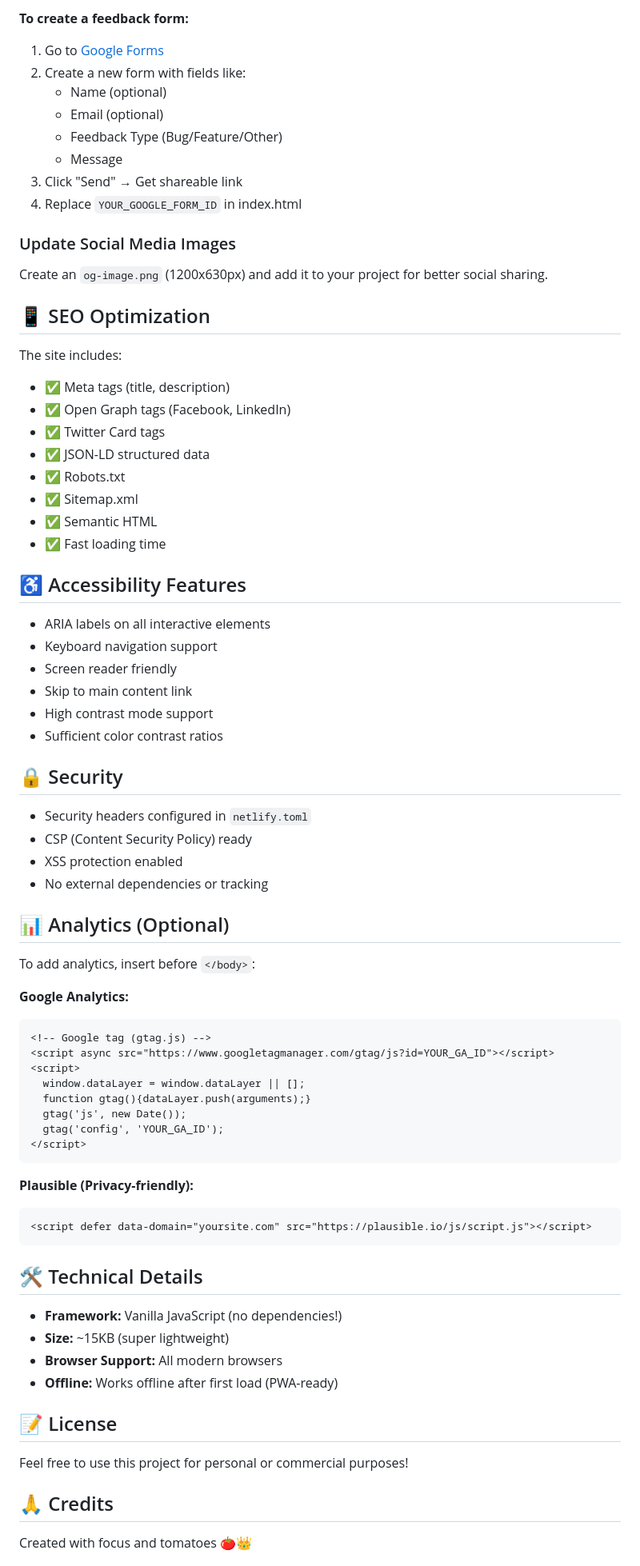
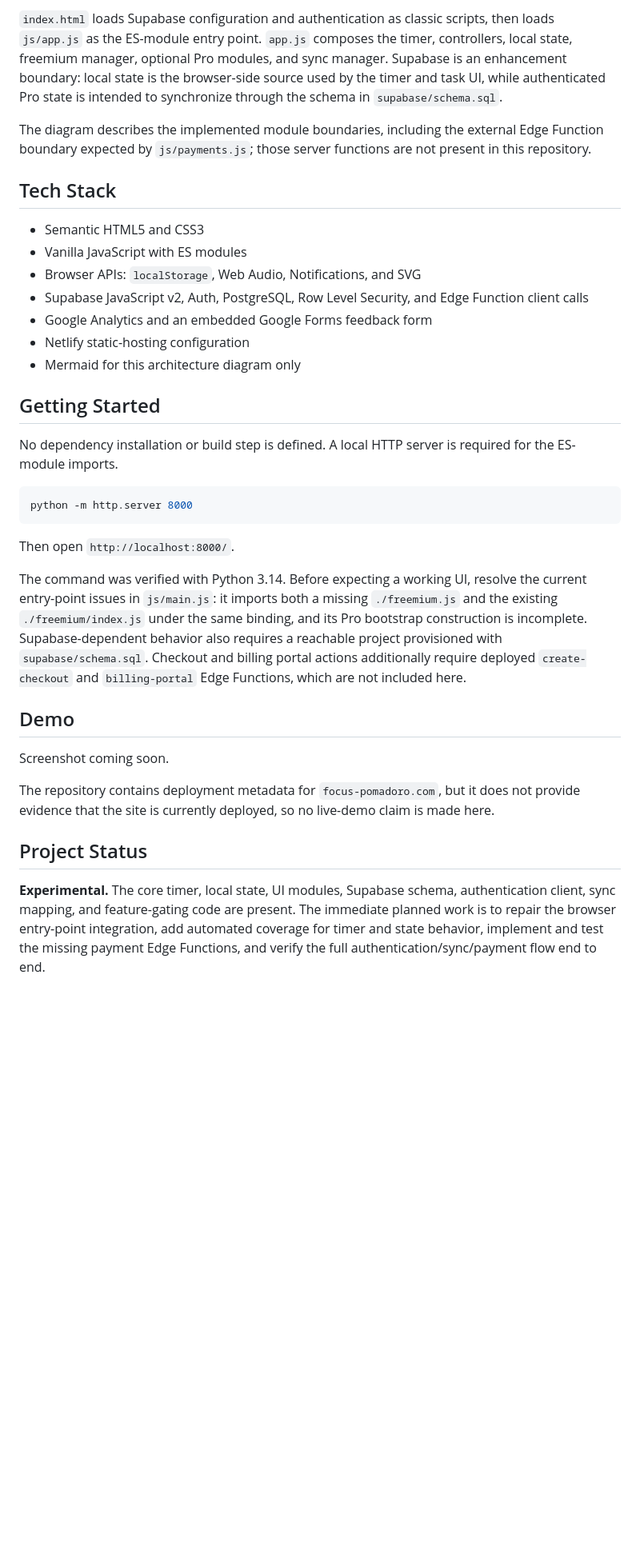
Before and after one commit to YAL-PJ/Pomodoro-focus, a Markdown page: readme.md, the part around one of its changes. Shown at 80% size. Rendered like a GitHub page; blank space fills up the shorter version.

Commit message:
docs: improve README

````diff
--- a/readme.md
+++ b/readme.md
@@ -75,79 +46,38 @@ Replace the Google Forms link in `index.html`:
 ```
 
-**To create a feedback form:**
-1. Go to [Google Forms](https://forms.google.com/)
-2. Create a new form with fields like:
-   - Name (optional)
-   - Email (optional)
-   - Feedback Type (Bug/Feature/Other)
-   - Message
-3. Click "Send" → Get shareable link
-4. Replace `YOUR_GOOGLE_FORM_ID` in index.html
+`index.html` loads Supabase configuration and authentication as classic scripts, then loads `js/app.js` as the ES-module entry point. `app.js` composes the timer, controllers, local state, freemium manager, optional Pro modules, and sync manager. Supabase is an enhancement boundary: local state is the browser-side source used by the timer and task UI, while authenticated Pro state is intended to synchronize through the schema in `supabase/schema.sql`.
 
-### Update Social Media Images
-Create an `og-image.png` (1200x630px) and add it to your project for better social sharing.
+The diagram describes the implemented module boundaries, including the external Edge Function boundary expected by `js/payments.js`; those server functions are not present in this repository.
 
-## 📱 SEO Optimization
+## Tech Stack
 
-The site includes:
-- ✅ Meta tags (title, description)
-- ✅ Open Graph tags (Facebook, LinkedIn)
-- ✅ Twitter Card tags
-- ✅ JSON-LD structured data
-- ✅ Robots.txt
-- ✅ Sitemap.xml
-- ✅ Semantic HTML
-- ✅ Fast loading time
+- Semantic HTML5 and CSS3
+- Vanilla JavaScript with ES modules
+- Browser APIs: `localStorage`, Web Audio, Notifications, and SVG
+- Supabase JavaScript v2, Auth, PostgreSQL, Row Level Security, and Edge Function client calls
+- Google Analytics and an embedded Google Forms feedback form
+- Netlify static-hosting configuration
+- Mermaid for this architecture diagram only
 
-## ♿ Accessibility Features
+## Getting Started
 
-- ARIA labels on all interactive elements
-- Keyboard navigation support
-- Screen reader friendly
-- Skip to main content link
-- High contrast mode support
-- Sufficient color contrast ratios
+No dependency installation or build step is defined. A local HTTP server is required for the ES-module imports.
 
-## 🔒 Security
-
-- Security headers configured in `netlify.toml`
-- CSP (Content Security Policy) ready
-- XSS protection enabled
-- No external dependencies or tracking
-
-## 📊 Analytics (Optional)
-
-To add analytics, insert before `</body>`:
-
-**Google Analytics:**
-```html
-<!-- Google tag (gtag.js) -->
-<script async src="https://www.googletagmanager.com/gtag/js?id=YOUR_GA_ID"></script>
-<script>
-  window.dataLayer = window.dataLayer || [];
-  function gtag(){dataLayer.push(arguments);}
-  gtag('js', new Date());
-  gtag('config', 'YOUR_GA_ID');
-</script>
+```bash
+python -m http.server 8000
 ```
 
-**Plausible (Privacy-friendly):**
-```html
-<script defer data-domain="yoursite.com" src="https://plausible.io/js/script.js"></script>
-```
+Then open `http://localhost:8000/`.
 
-## 🛠️ Technical Details
+The command was verified with Python 3.14. Before expecting a working UI, resolve the current entry-point issues in `js/main.js`: it imports both a missing `./freemium.js` and the existing `./freemium/index.js` under the same binding, and its Pro bootstrap construction is incomplete. Supabase-dependent behavior also requires a reachable project provisioned with `supabase/schema.sql`. Checkout and billing portal actions additionally require deployed `create-checkout` and `billing-portal` Edge Functions, which are not included here.
 
-- **Framework:** Vanilla JavaScript (no dependencies!)
-- **Size:** ~15KB (super lightweight)
-- **Browser Support:** All modern browsers
-- **Offline:** Works offline after first load (PWA-ready)
+## Demo
 
-## 📝 License
+Screenshot coming soon.
 
-Feel free to use this project for personal or commercial purposes!
+The repository contains deployment metadata for `focus-pomadoro.com`, but it does not provide evidence that the site is currently deployed, so no live-demo claim is made here.
 
-## 🙏 Credits
+## Project Status
 
-Created with focus and tomatoes 🍅👑
+**Experimental.** The core timer, local state, UI modules, Supabase schema, authentication client, sync mapping, and feature-gating code are present. The immediate planned work is to repair the browser entry-point integration, add automated coverage for timer and state behavior, implement and test the missing payment Edge Functions, and verify the full authentication/sync/payment flow end to end.
 
````
Also changed, not shown: other parts of readme.md (+39 -65 lines).
